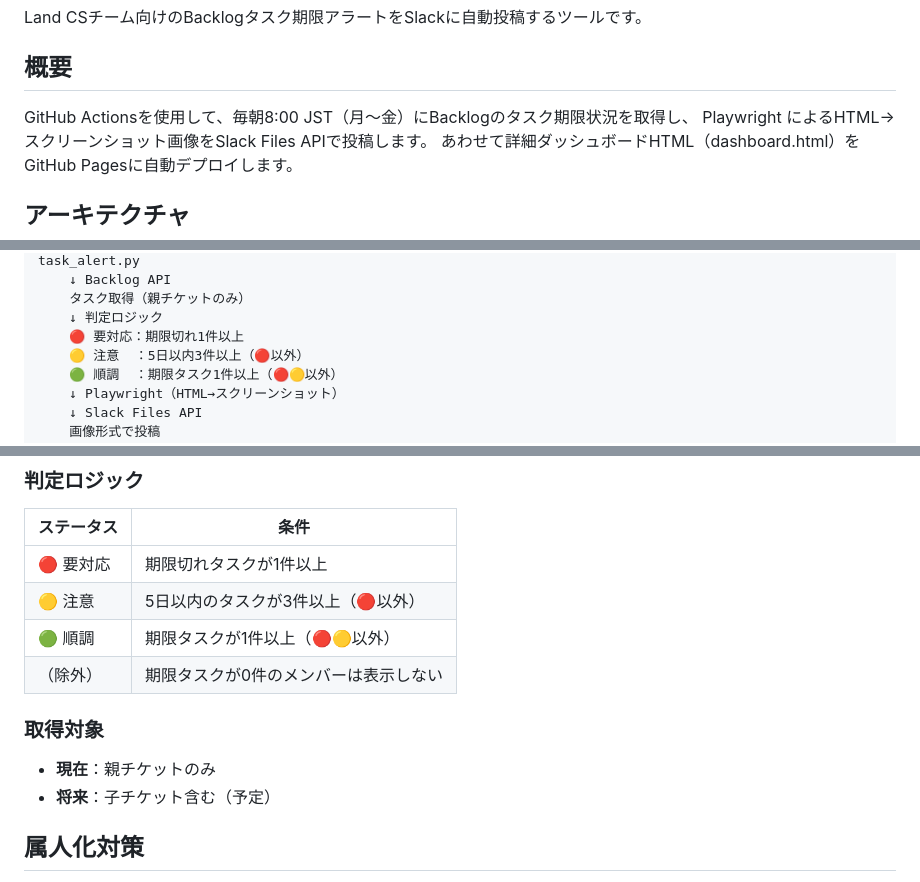
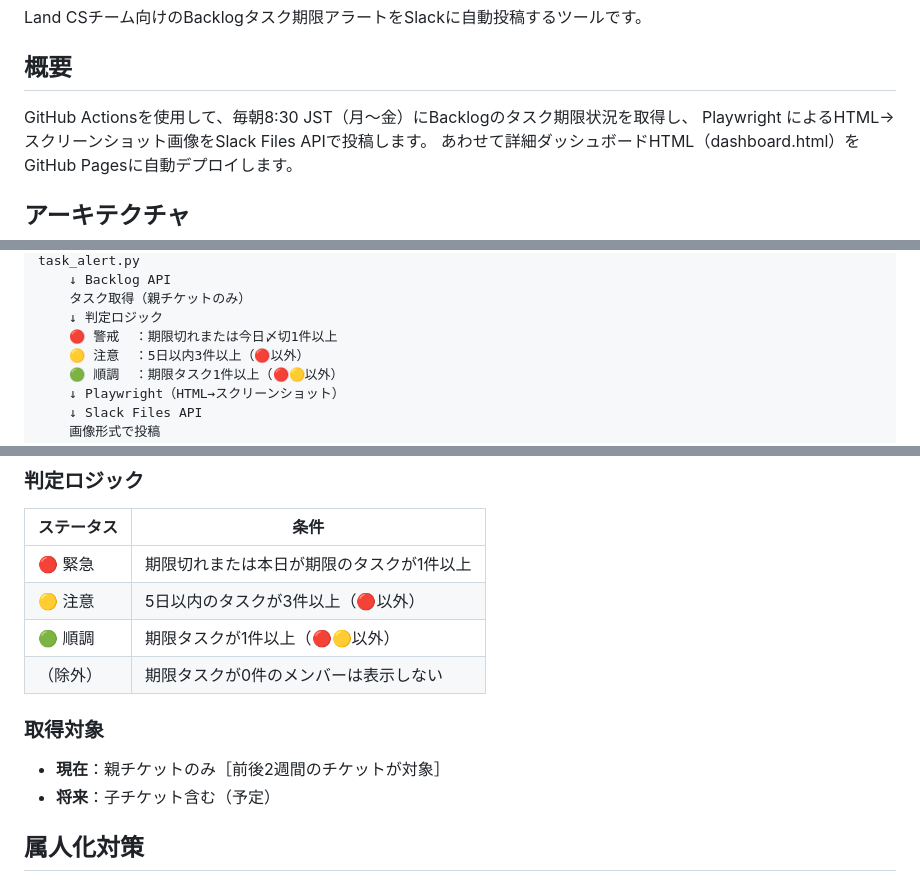
Before and after one commit to ukai1156/land-cs-task-alert, a Markdown page: README.md, 3 parts joined by grey strips. Drawn GitHub-style.

```diff
--- a/README.md
+++ b/README.md
@@ -4,7 +4,7 @@ Land CSチーム向けのBacklogタスク期限アラートをSlackに自動投
 
 ## 概要
 
-GitHub Actionsを使用して、毎朝8:00 JST（月〜金）にBacklogのタスク期限状況を取得し、
+GitHub Actionsを使用して、毎朝8:30 JST（月〜金）にBacklogのタスク期限状況を取得し、
 Playwright によるHTML→スクリーンショット画像をSlack Files APIで投稿します。
 あわせて詳細ダッシュボードHTML（dashboard.html）をGitHub Pagesに自動デプロイします。
 
@@ -17,7 +17,7 @@ task_alert.py
     ↓ Backlog API
     タスク取得（親チケットのみ）
     ↓ 判定ロジック
-    🔴 要対応：期限切れ1件以上
+    🔴 警戒  ：期限切れまたは今日〆切1件以上
     🟡 注意  ：5日以内3件以上（🔴以外）
     🟢 順調  ：期限タスク1件以上（🔴🟡以外）
     ↓ Playwright（HTML→スクリーンショット）
@@ -103,14 +103,14 @@ GitHub Actionsの **Actions タブ → Task Alert → Run workflow** から手
 
 | ステータス | 条件 |
 |---|---|
-| 🔴 要対応 | 期限切れタスクが1件以上 |
+| 🔴 緊急 | 期限切れまたは本日が期限のタスクが1件以上 |
 | 🟡 注意 | 5日以内のタスクが3件以上（🔴以外） |
 | 🟢 順調 | 期限タスクが1件以上（🔴🟡以外） |
 | （除外） | 期限タスクが0件のメンバーは表示しない |
 
 ### 取得対象
 
-- **現在**：親チケットのみ
+- **現在**：親チケットのみ［前後2週間のチケットが対象］
 - **将来**：子チケット含む（予定）
 
 ## 属人化対策
```
Also changed, not shown: other parts of README.md (+1 -1 lines).
